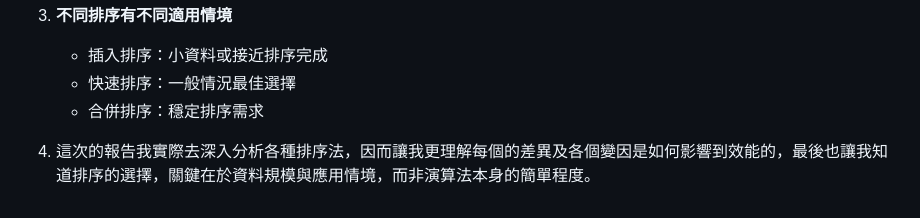
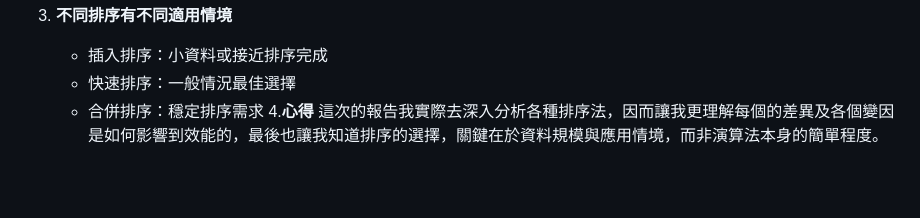
Before and after one commit to wilsonwu814/sort_report, a Markdown page: README.md, the part around the change. GitHub-like rendering; blank space fills up the shorter version.

Commit message:
Add summary section to README

```diff
--- a/README.md
+++ b/README.md
@@ -146,4 +146,5 @@ T(n) \propto n \log n
    - 插入排序：小資料或接近排序完成
    - 快速排序：一般情況最佳選擇
    - 合併排序：穩定排序需求
-4. 這次的報告我實際去深入分析各種排序法，因而讓我更理解每個的差異及各個變因是如何影響到效能的，最後也讓我知道排序的選擇，關鍵在於資料規模與應用情境，而非演算法本身的簡單程度。
+4.**心得**
+   這次的報告我實際去深入分析各種排序法，因而讓我更理解每個的差異及各個變因是如何影響到效能的，最後也讓我知道排序的選擇，關鍵在於資料規模與應用情境，而非演算法本身的簡單程度。
```
